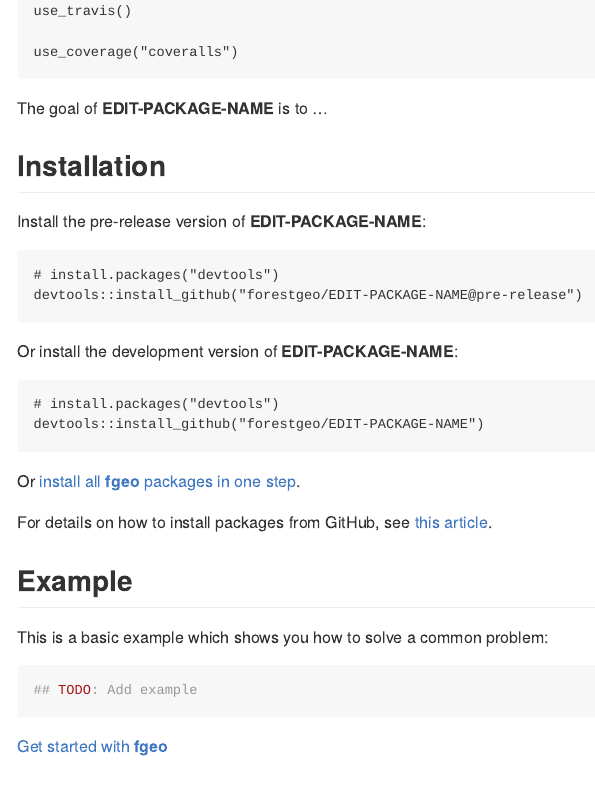
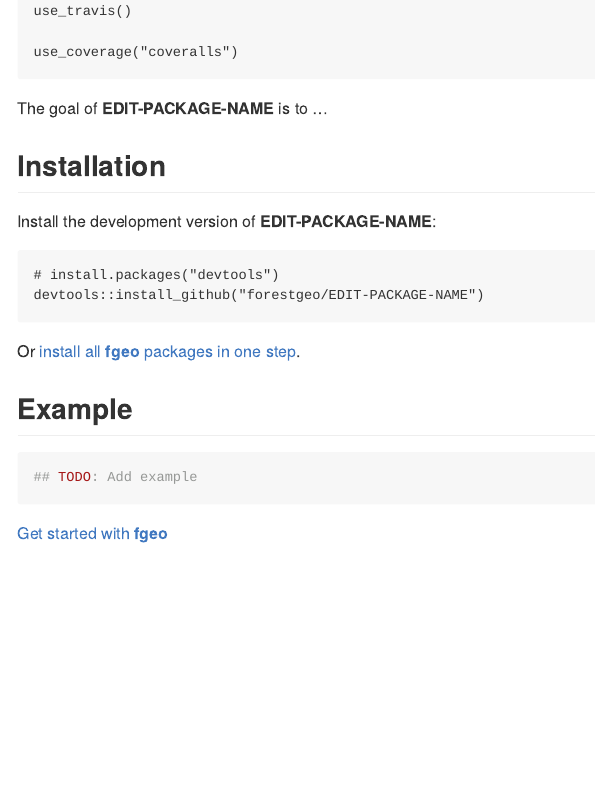
Before and after one commit to forestgeo/fgeo.template, an R Markdown document (inst/templates/README.Rmd): the page in a window 1100 px wide, from 370 px down. Rendered offline with R 4.5, knitr and Pandoc, with nearby package versions.

Commit message:
Update readme.

````diff
--- a/README.Rmd
+++ b/README.Rmd
@@ -24,13 +24,11 @@
 devtools::install_github("forestgeo/fgeo.template")
 ```
 
-For details on how to install packages from GitHub, see [this article](https://goo.gl/dQKEeg).
-
 ## Example
 
 ```{r
 library(usethis)
-use_template(template = "README.Rmd", package = "fgeo.template")
+use_template("README.Rmd", package = "fgeo.template")
 ```
 
 ## Information
--- a/inst/templates/README.Rmd
+++ b/inst/templates/README.Rmd
@@ -36,14 +36,7 @@
 
 ## Installation
 
-Install the pre-release version of **EDIT-PACKAGE-NAME**:
-
-```
-# install.packages("devtools")
-devtools::install_github("forestgeo/EDIT-PACKAGE-NAME@pre-release")
-```
-
-Or install the development version of **EDIT-PACKAGE-NAME**:
+Install the development version of **EDIT-PACKAGE-NAME**:
 
 ```
 # install.packages("devtools")
@@ -52,11 +45,7 @@
 
 Or [install all **fgeo** packages in one step](https://forestgeo.github.io/fgeo/index.html#installation).
 
-For details on how to install packages from GitHub, see [this article](https://goo.gl/dQKEeg).
-
 ## Example
-
-This is a basic example which shows you how to solve a common problem:
 
 ```{r example}
 ## TODO: Add example
````
Also changed, not shown: R/fgeo.template-package.R (+0 -3 lines), test_todo.R (deleted, +0 -7 lines), README.md, docs/pkgdown.yml, 14 other files.
